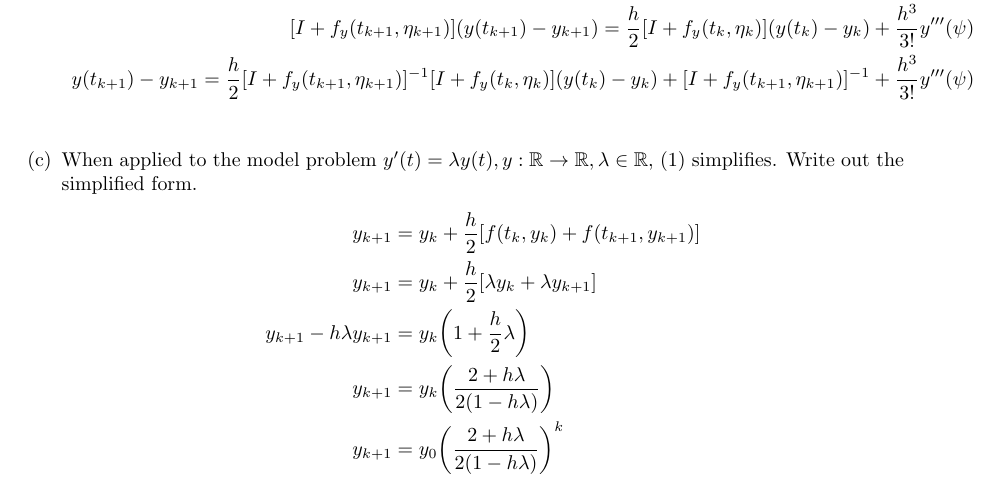
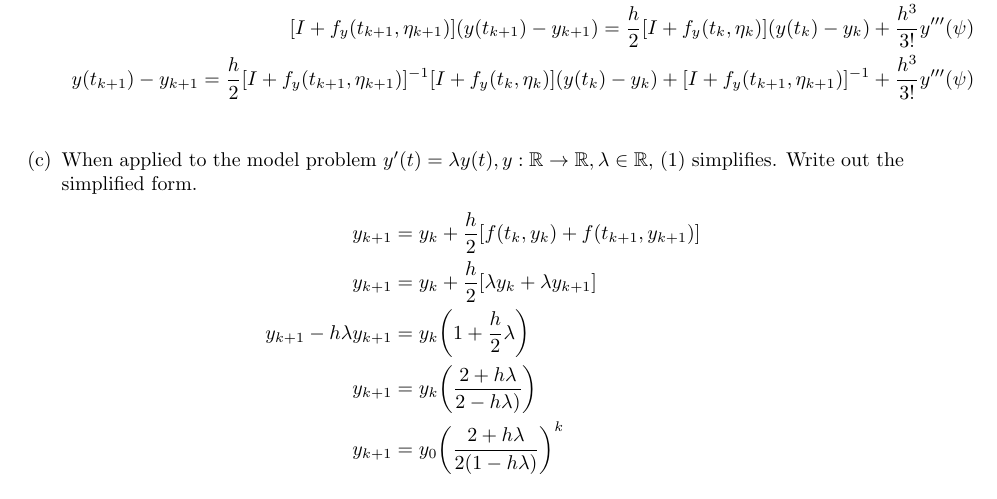
Before and after one commit to poonkeegan/school, a LaTeX document (cscd37/assgn3.tex): part of page 2 of 3, cut so that both start at the same text. Compiled offline with pdfLaTeX.

Commit message:
Fri Apr  6 19:07:04 EDT 2018

```diff
--- a/cscd37/assgn3.tex
+++ b/cscd37/assgn3.tex
@@ -203,7 +203,7 @@ poonkeeg\\
                 y_{k+1} - h\lambda y_{k+1} &=
                 y_k \bigg( 1 +  \frac{h}{2}\lambda \bigg) \\
                 y_{k+1} &= y_k \bigg( \frac{2 + h\lambda}
-                {2(1-h\lambda)}\bigg) \\
+                {2-h\lambda)}\bigg) \\
                 y_{k+1} &= y_0 \bigg( \frac{2 + h\lambda}{2(1-h\lambda)}
                 \bigg)^k \\
                 \end{align*}
```
Also changed, not shown: cscd37/assgn3.pdf.
